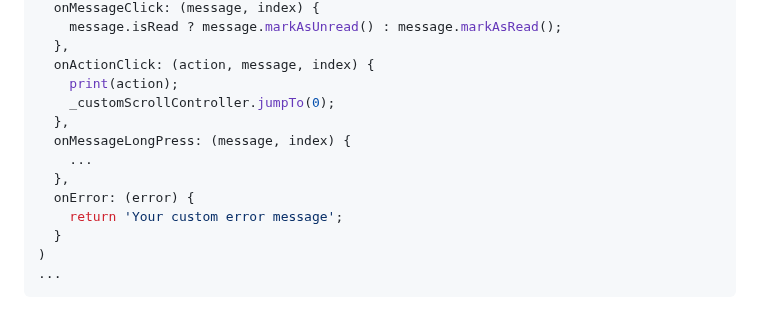
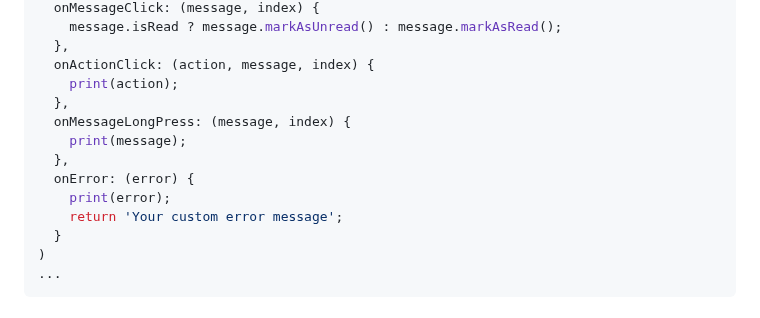
Before and after one commit to trycourier/courier-flutter, a Markdown page: Docs/2_Inbox.md, the part around one of its changes. GitHub-like rendering.

```diff
--- a/Docs/2_Inbox.md
+++ b/Docs/2_Inbox.md
@@ -209,12 +208,12 @@ CourierInbox(
   },
   onActionClick: (action, message, index) {
     print(action);
-    _customScrollController.jumpTo(0);
   },
   onMessageLongPress: (message, index) {
-    ...
+    print(message);
   },
   onError: (error) {
+    print(error);
     return 'Your custom error message';
   }
 )
```
Also changed, not shown: other parts of Docs/2_Inbox.md (+0 -1 lines).
